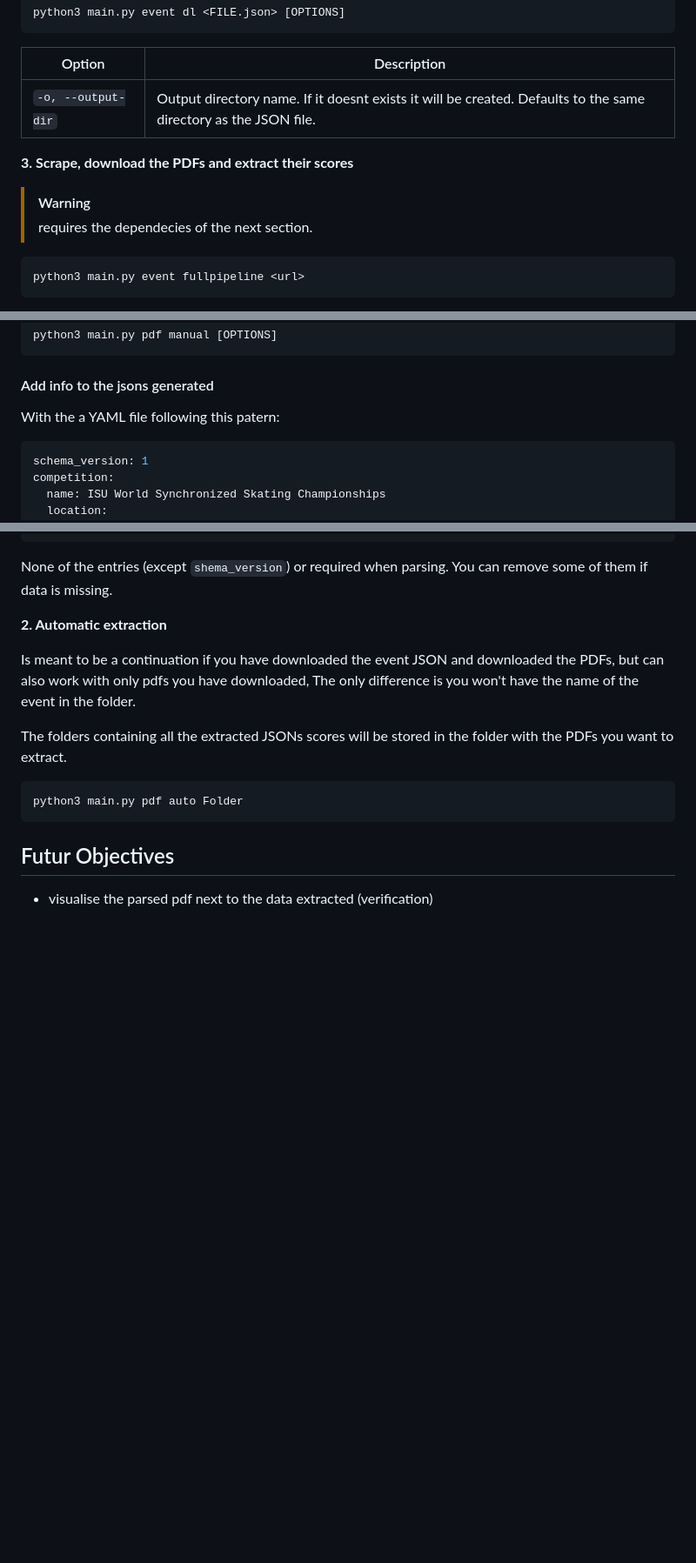
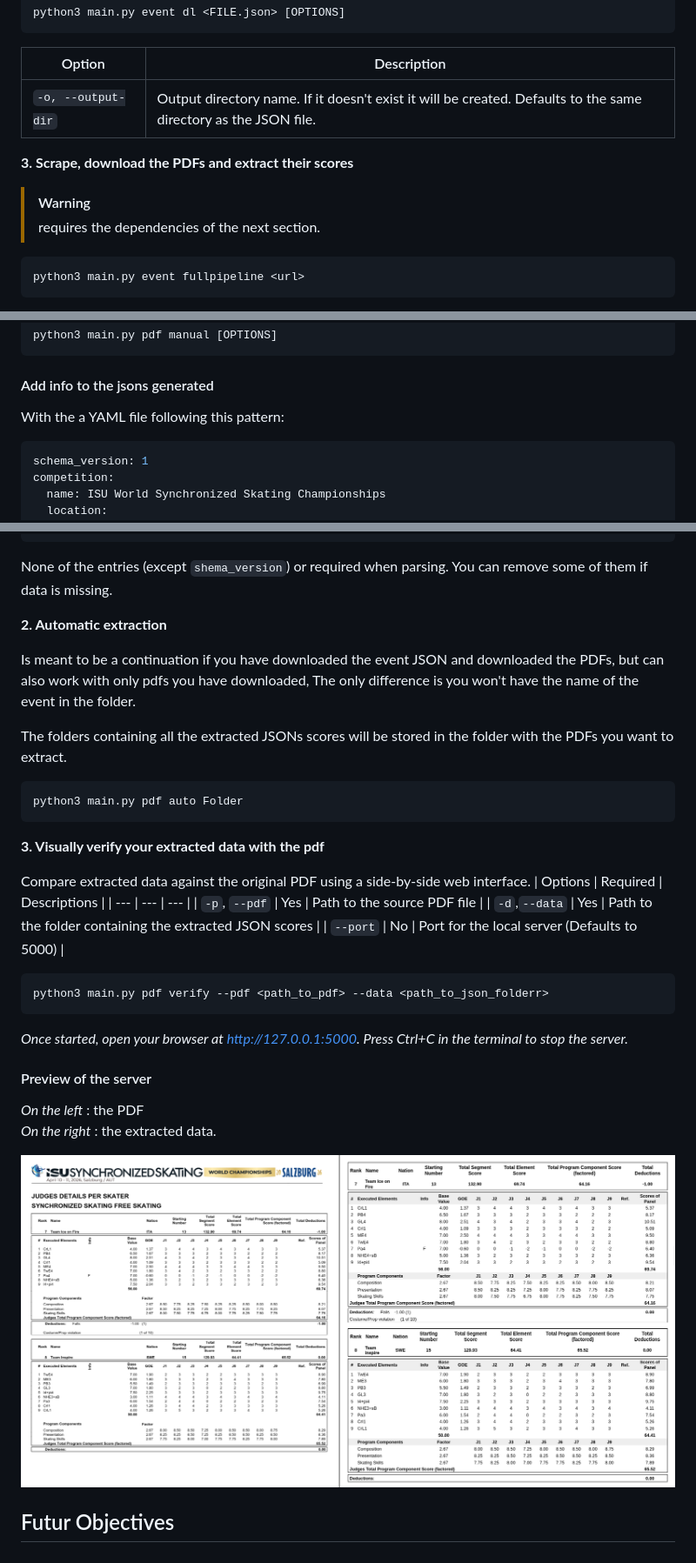
Before and after one commit to MarsToGotlibre/isu-score-parser, a Markdown page: README.md, 3 parts joined by grey strips. Shown: that part at 87% size. Rendered like a GitHub page; pictures changed too: assets/vizualizer_preview.png (added); blank space fills up the shorter version.

````diff
--- a/README.md
+++ b/README.md
@@ -51,11 +51,11 @@ python3 main.py event dl <FILE.json> [OPTIONS]
 ```
 | Option | Description |
 |--|--|
-|  `-o, --output-dir` | Output directory name. If it doesnt exists it will be created. Defaults to the same directory as the JSON file.|
+|  `-o, --output-dir` | Output directory name. If it doesn't exist it will be created. Defaults to the same directory as the JSON file.|
 
 **3. Scrape, download the PDFs and extract their scores**
 > [!WARNING]
-> requires the dependecies of the next section.
+> requires the dependencies of the next section.
 
 ```sh
 python3 main.py event fullpipeline <url>
@@ -124,7 +129,7 @@ python3 main.py pdf manual [OPTIONS]
 
 #### Add info to the jsons generated
 
-With the a YAML file following this patern:
+With the a YAML file following this pattern:
 
 ```yaml
 schema_version: 1
@@ -150,6 +155,24 @@ The folders containing all the extracted JSONs scores will be stored in the fold
 python3 main.py pdf auto Folder
 ```
 
+**3. Visually verify your extracted data with the pdf**
+
+Compare extracted data against the original PDF using a side-by-side web interface.
+ | Options | Required | Descriptions |
+ | --- | --- | --- |
+ | `-p`, `--pdf` | Yes | Path to the source PDF file |
+ | `-d`,`--data` | Yes  | Path to the folder containing the extracted JSON scores |
+ | `--port` | No | Port for the local server (Defaults to 5000) |
+
+```sh
+python3 main.py pdf verify --pdf <path_to_pdf> --data <path_to_json_folderr>
+```
+*Once started, open your browser at http://127.0.0.1:5000. Press Ctrl+C in the terminal to stop the server.*
+
+#### Preview of the server
+*On the left* : the PDF
+*On the right* : the extracted data.
+
+![Visualizer Demo](assets/vizualizer_preview.png)
+
 ## Futur Objectives
-
-- visualise the parsed pdf next to the data extracted (verification)
````
Also changed, not shown: other parts of README.md (+11 -6 lines).
